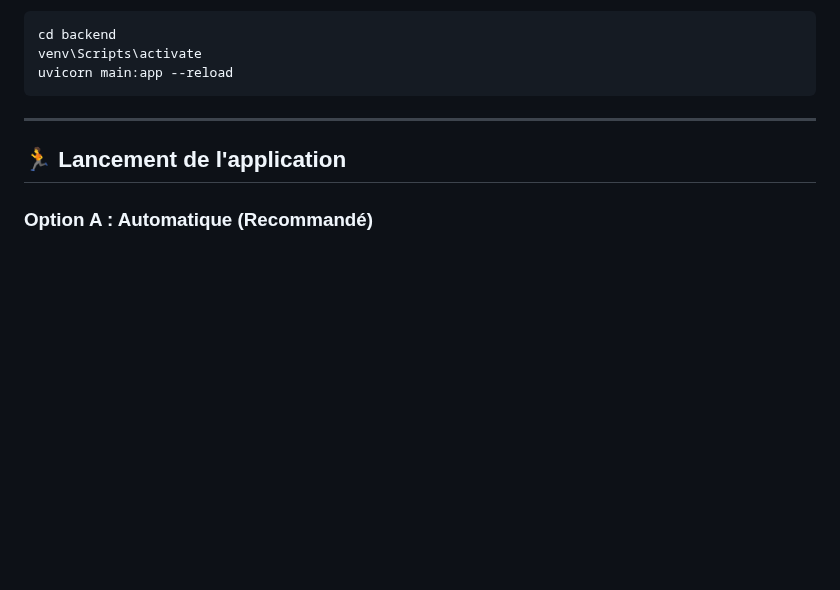
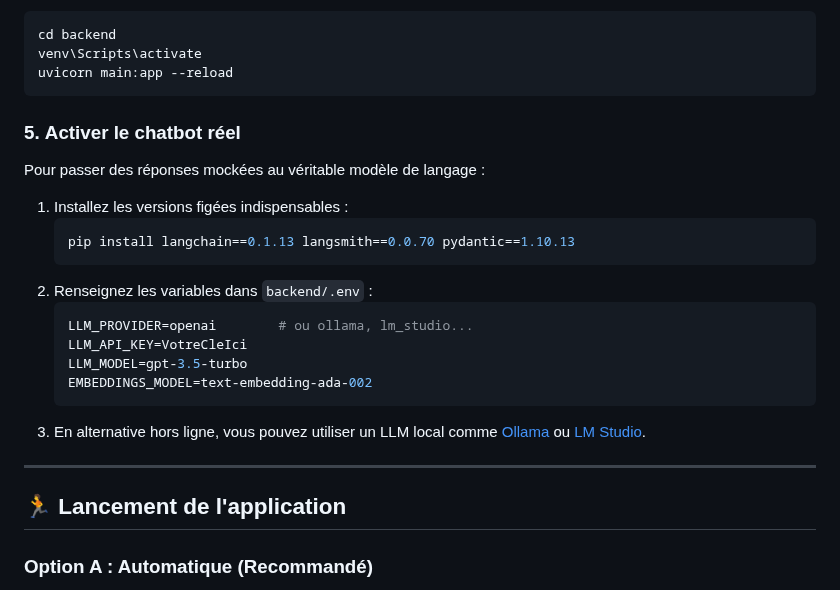
Before and after one commit to Volgine/LocalPCTest-BOT-ARCHI-URBA, a Markdown page: readme.md, the part around the change. Rendered like a GitHub page; blank space fills up the shorter version.

Commit message:
docs: add real chatbot section

````diff
--- a/readme.md
+++ b/readme.md
@@ -63,6 +63,22 @@ cd backend
 venv\Scripts\activate
 uvicorn main:app --reload
 ```
+
+### 5. **Activer le chatbot réel**
+Pour passer des réponses mockées au véritable modèle de langage :
+
+1. Installez les versions figées indispensables :
+   ```bash
+   pip install langchain==0.1.13 langsmith==0.0.70 pydantic==1.10.13
+   ```
+2. Renseignez les variables dans `backend/.env` :
+   ```env
+   LLM_PROVIDER=openai        # ou ollama, lm_studio...
+   LLM_API_KEY=VotreCleIci
+   LLM_MODEL=gpt-3.5-turbo
+   EMBEDDINGS_MODEL=text-embedding-ada-002
+   ```
+3. En alternative hors ligne, vous pouvez utiliser un LLM local comme [Ollama](https://github.com/ollama-ai/ollama) ou [LM Studio](https://lmstudio.ai).
 
 ---
 
````
